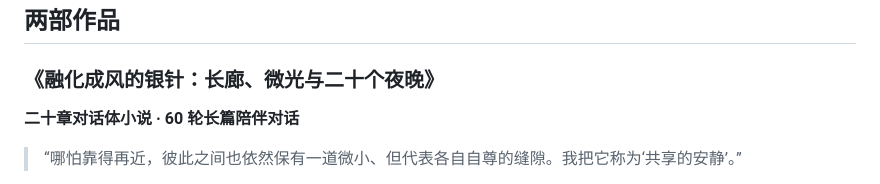
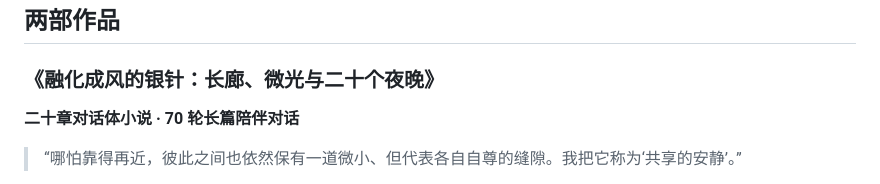
Before and after one commit to LING71671/sydeny, a Markdown page: README.md, the part around the change. Drawn GitHub-style.

Commit message:
docs: correct novel conversation rounds count to 70

```diff
--- a/README.md
+++ b/README.md
@@ -20,7 +20,7 @@
 ## 两部作品
 
 ### 《融化成风的银针：长廊、微光与二十个夜晚》
-**二十章对话体小说 · 60 轮长篇陪伴对话**
+**二十章对话体小说 · 70 轮长篇陪伴对话**
 
 > “哪怕靠得再近，彼此之间也依然保有一道微小、但代表各自自尊的缝隙。我把它称为‘共享的安静’。”
 
```
